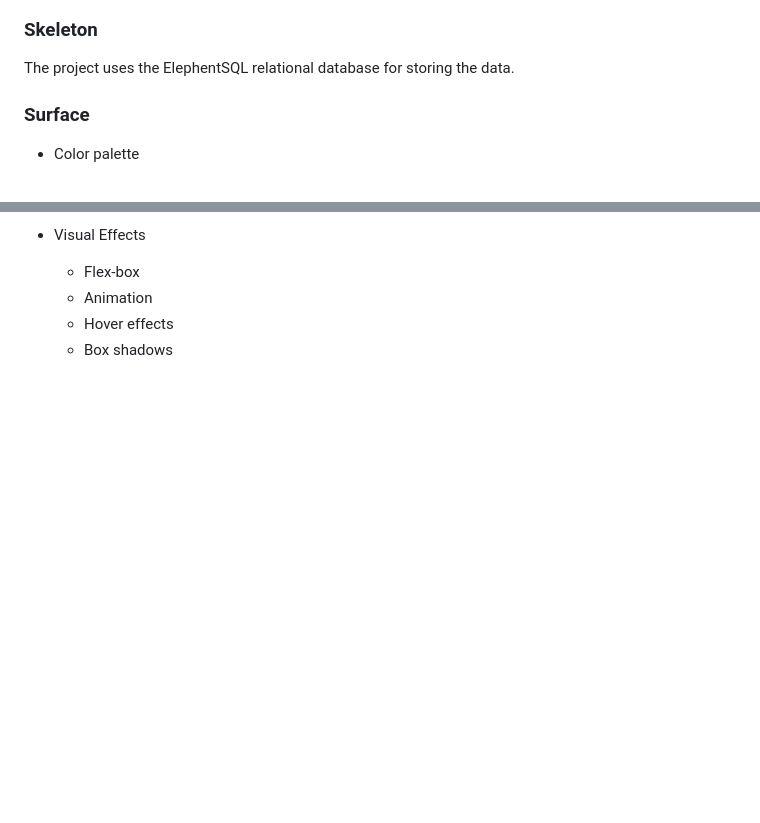
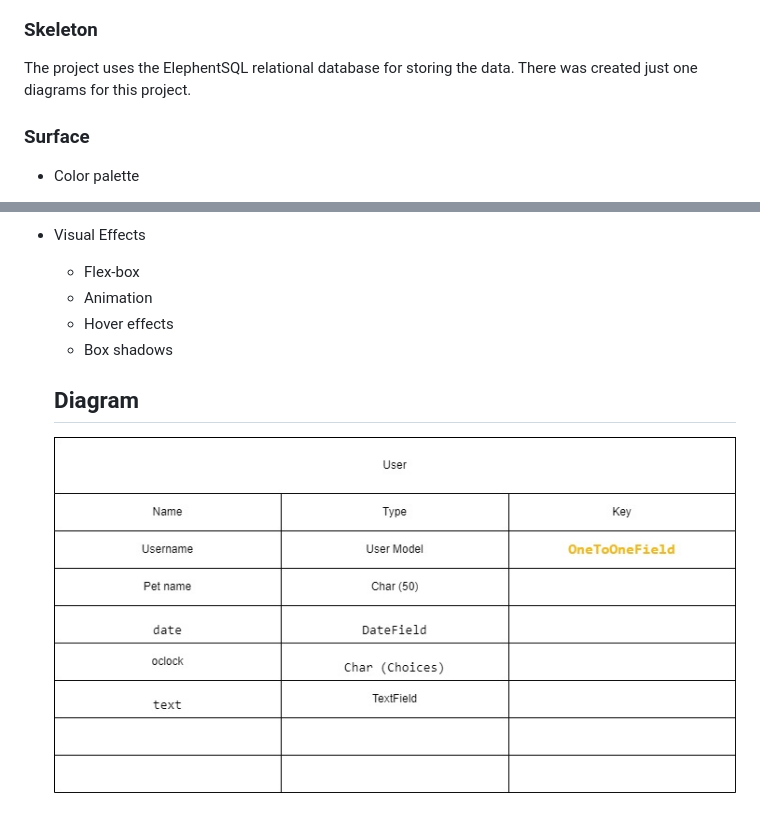
Before and after one commit to Christianalamassi/Vet-Tiere, a Markdown page: README.md, 2 parts joined by grey strips. GitHub-like rendering; blank space fills up the shorter version.

```diff
--- a/README.md
+++ b/README.md
@@ -117,6 +117,7 @@ The user can access the home page and the About Us page without having a profile
 
 ### Skeleton
 The project uses the ElephentSQL relational database for storing the data.
+There was created just one diagrams for this project.
 
 ### Surface
 - Color palette
@@ -140,3 +141,9 @@ The project uses the ElephentSQL relational database for storing the data.
     - Animation
     - Hover effects
     - Box shadows
+
+
+
+
+    ## Diagram
+    <img src="static/images/ntitlediagram.jpg">
```
Also changed, not shown: static/images/ntitlediagram.jpg (renamed from static/images/ntitled Diagram.jpg), 1 other file.
